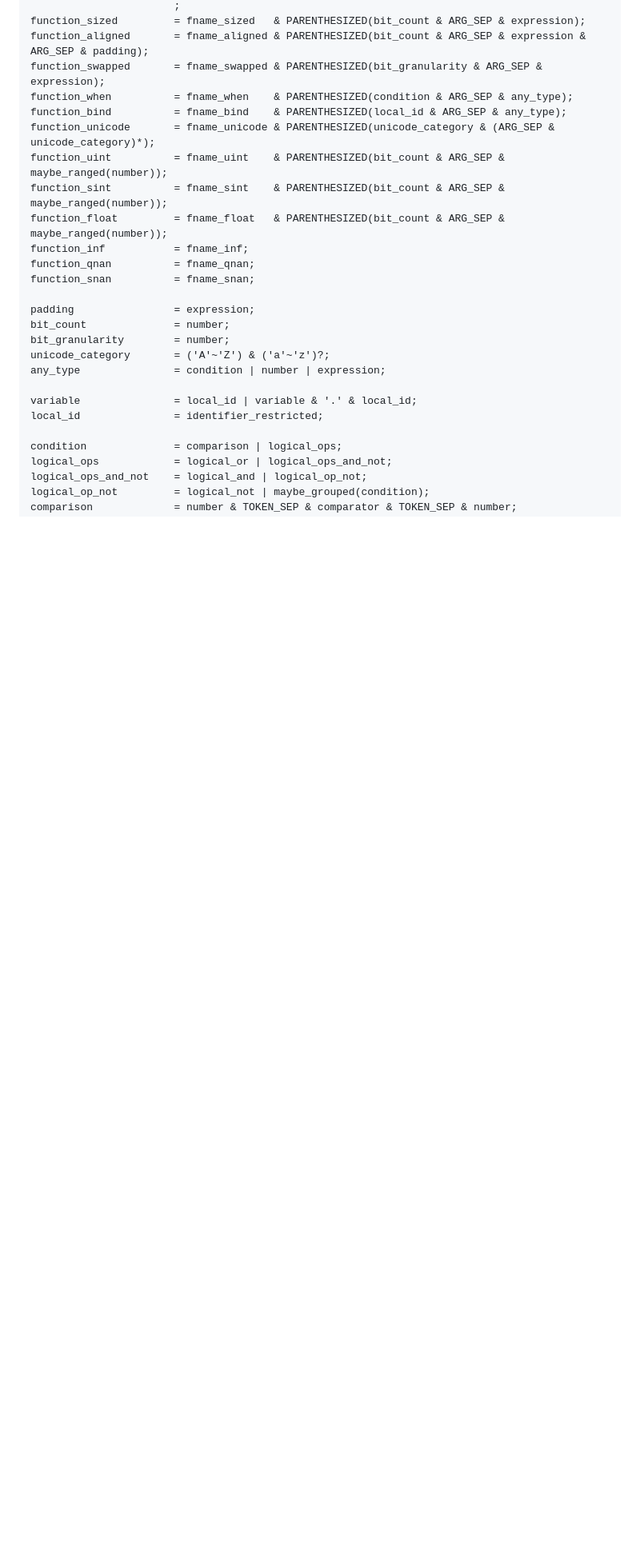
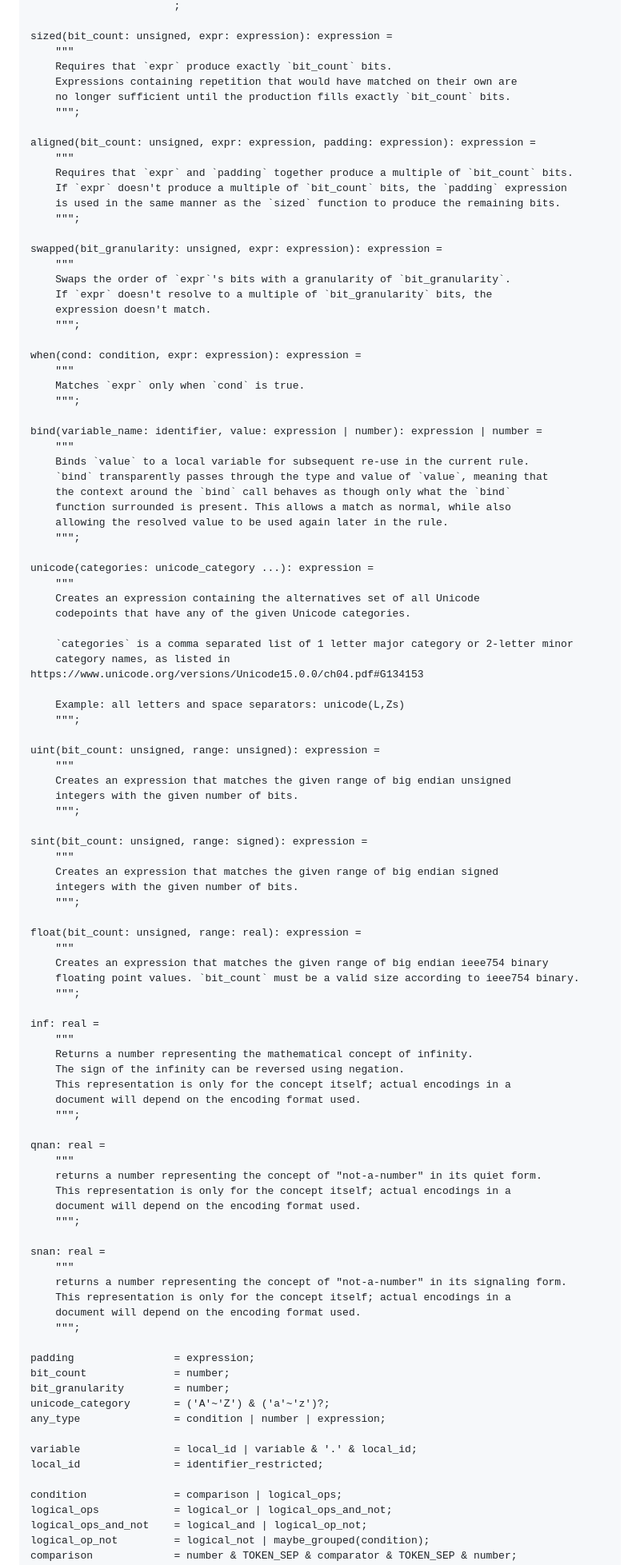
Before and after one commit to kstenerud/dogma, a Markdown page: kbnf_v1.md, the part around one of its changes. Shown at 80% size. GitHub-like rendering; blank space fills up the shorter version.

```diff
--- a/kbnf_v1.md
+++ b/kbnf_v1.md
@@ -1322,16 +1358,90 @@ builtin_functions      = function_sized
                        ;
-function_sized         = fname_sized   & PARENTHESIZED(bit_count & ARG_SEP & expression);
-function_aligned       = fname_aligned & PARENTHESIZED(bit_count & ARG_SEP & expression & ARG_SEP & padding);
-function_swapped       = fname_swapped & PARENTHESIZED(bit_granularity & ARG_SEP & expression);
-function_when          = fname_when    & PARENTHESIZED(condition & ARG_SEP & any_type);
-function_bind          = fname_bind    & PARENTHESIZED(local_id & ARG_SEP & any_type);
-function_unicode       = fname_unicode & PARENTHESIZED(unicode_category & (ARG_SEP & unicode_category)*);
-function_uint          = fname_uint    & PARENTHESIZED(bit_count & ARG_SEP & maybe_ranged(number));
-function_sint          = fname_sint    & PARENTHESIZED(bit_count & ARG_SEP & maybe_ranged(number));
-function_float         = fname_float   & PARENTHESIZED(bit_count & ARG_SEP & maybe_ranged(number));
-function_inf           = fname_inf;
-function_qnan          = fname_qnan;
-function_snan          = fname_snan;
+
+sized(bit_count: unsigned, expr: expression): expression =
+    """
+    Requires that `expr` produce exactly `bit_count` bits.
+    Expressions containing repetition that would have matched on their own are
+    no longer sufficient until the production fills exactly `bit_count` bits.
+    """;
+
+aligned(bit_count: unsigned, expr: expression, padding: expression): expression =
+    """
+    Requires that `expr` and `padding` together produce a multiple of `bit_count` bits.
+    If `expr` doesn't produce a multiple of `bit_count` bits, the `padding` expression
+    is used in the same manner as the `sized` function to produce the remaining bits.
+    """;
+
+swapped(bit_granularity: unsigned, expr: expression): expression =
+    """
+    Swaps the order of `expr`'s bits with a granularity of `bit_granularity`.
+    If `expr` doesn't resolve to a multiple of `bit_granularity` bits, the
+    expression doesn't match.
+    """;
+
+when(cond: condition, expr: expression): expression =
+    """
+    Matches `expr` only when `cond` is true.
+    """;
+
+bind(variable_name: identifier, value: expression | number): expression | number =
+    """
+    Binds `value` to a local variable for subsequent re-use in the current rule.
+    `bind` transparently passes through the type and value of `value`, meaning that
+    the context around the `bind` call behaves as though only what the `bind`
+    function surrounded is present. This allows a match as normal, while also
+    allowing the resolved value to be used again later in the rule.
+    """;
+
+unicode(categories: unicode_category ...): expression =
+    """
+    Creates an expression containing the alternatives set of all Unicode
+    codepoints that have any of the given Unicode categories.
+
+    `categories` is a comma separated list of 1 letter major category or 2-letter minor
+    category names, as listed in https://www.unicode.org/versions/Unicode15.0.0/ch04.pdf#G134153
+
+    Example: all letters and space separators: unicode(L,Zs)
+    """;
+
+uint(bit_count: unsigned, range: unsigned): expression =
+    """
+    Creates an expression that matches the given range of big endian unsigned
+    integers with the given number of bits.
+    """;
+
+sint(bit_count: unsigned, range: signed): expression =
+    """
+    Creates an expression that matches the given range of big endian signed
+    integers with the given number of bits.
+    """;
+
+float(bit_count: unsigned, range: real): expression =
+    """
+    Creates an expression that matches the given range of big endian ieee754 binary
+    floating point values. `bit_count` must be a valid size according to ieee754 binary.
+    """;
+
+inf: real =
+    """
+    Returns a number representing the mathematical concept of infinity.
+    The sign of the infinity can be reversed using negation.
+    This representation is only for the concept itself; actual encodings in a
+    document will depend on the encoding format used.
+    """;
+
+qnan: real =
+    """
+    returns a number representing the concept of "not-a-number" in its quiet form.
+    This representation is only for the concept itself; actual encodings in a
+    document will depend on the encoding format used.
+    """;
+
+snan: real =
+    """
+    returns a number representing the concept of "not-a-number" in its signaling form.
+    This representation is only for the concept itself; actual encodings in a
+    document will depend on the encoding format used.
+    """;
 
 padding                = expression;
 bit_count              = number;
```
Also changed, not shown: other parts of kbnf_v1.md (+160 -134 lines).
